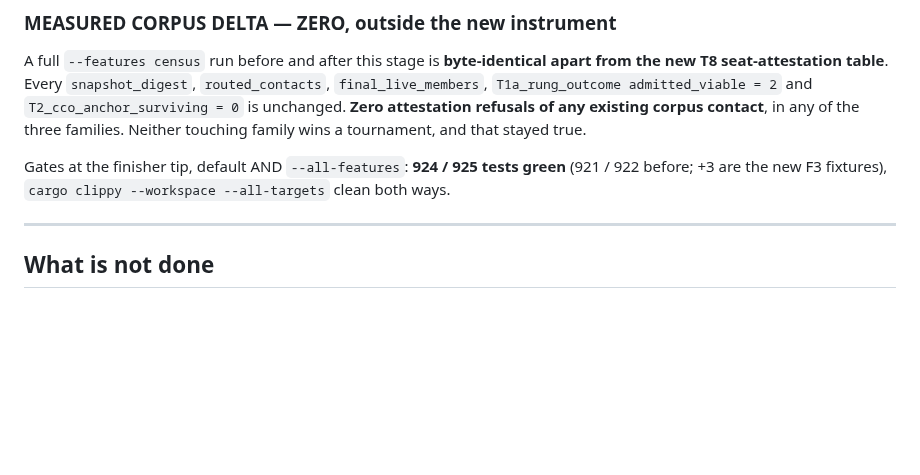
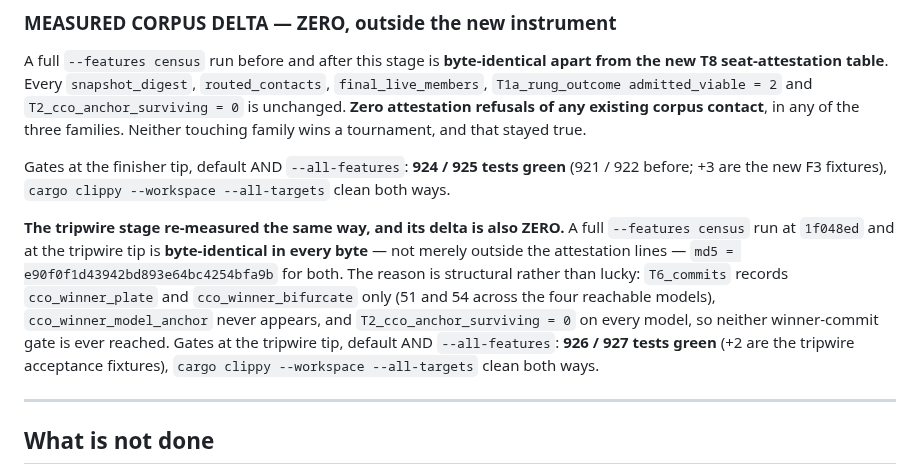
Before and after one commit to hughescr/plinth-3d, a Markdown page: docs/rust-migration/contact-physics-2026-08-04.md, the part around the change. Rendered like a GitHub page; blank space fills up the shorter version.

Commit message:
docs: record the tripwire's measured corpus delta -- byte-identical census
A full `--features census` run at 1f048ed and at the tripwire tip is
identical in every byte (md5 e90f0f1d43942bd893e64bc4254bfa9b), not merely
outside the attestation-disposition lines. The reason is structural: the
census's own `T6_commits` rows carry `cco_winner_plate` and
`cco_winner_bifurcate` only, `cco_winner_model_anchor` never appears, and
`T2_cco_anchor_surviving = 0` on every model -- so neither winner-commit
gate is reached on this corpus and the guard is unreachable there by
construction. Gate counts updated to 926 / 927 (+2 tripwire fixtures).

Claude-Session: https://claude.ai/code/session_016FszDZWLBLEkdaBRv1KEqZ

```diff
--- a/docs/rust-migration/contact-physics-2026-08-04.md
+++ b/docs/rust-migration/contact-physics-2026-08-04.md
@@ -872,6 +872,18 @@ Gates at the finisher tip, default AND `--all-features`: **924 / 925 tests
 green** (921 / 922 before; +3 are the new F3 fixtures),
 `cargo clippy --workspace --all-targets` clean both ways.
 
+**The tripwire stage re-measured the same way, and its delta is also ZERO.** A
+full `--features census` run at `1f048ed` and at the tripwire tip is
+**byte-identical in every byte** — not merely outside the attestation lines —
+`md5 = e90f0f1d43942bd893e64bc4254bfa9b` for both. The reason is structural
+rather than lucky: `T6_commits` records `cco_winner_plate` and
+`cco_winner_bifurcate` only (51 and 54 across the four reachable models),
+`cco_winner_model_anchor` never appears, and `T2_cco_anchor_surviving = 0` on
+every model, so neither winner-commit gate is ever reached. Gates at the
+tripwire tip, default AND `--all-features`: **926 / 927 tests green** (+2 are the
+tripwire acceptance fixtures), `cargo clippy --workspace --all-targets` clean
+both ways.
+
 ---
 
 ## What is not done
```
